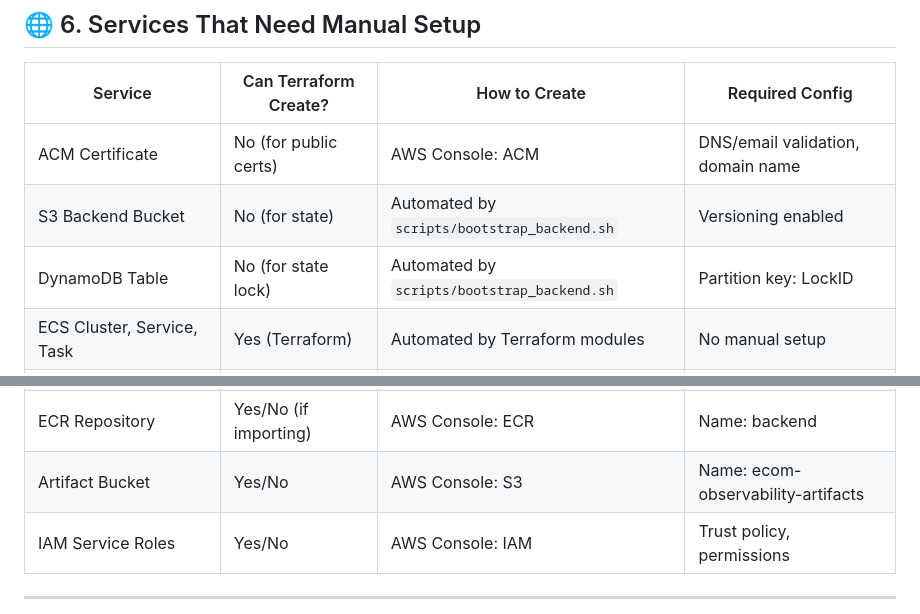
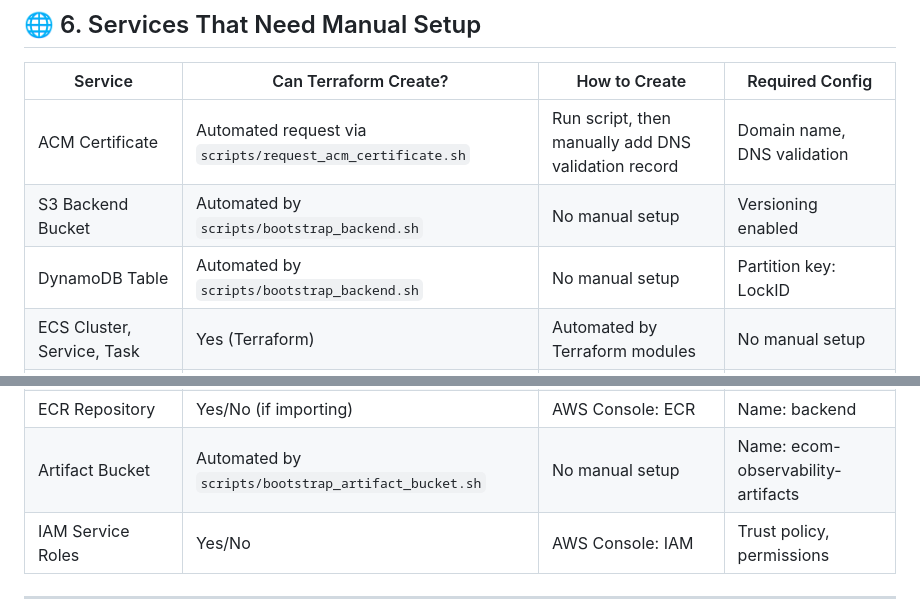
Before and after one commit to lerthy/ECSProject, a Markdown page: DEPLOYMENT_CHECKLIST.md, 2 parts joined by grey strips. Rendered like a GitHub page.

Commit message:
Clarify ACM and artifact bucket automation in checklist

```diff
--- a/DEPLOYMENT_CHECKLIST.md
+++ b/DEPLOYMENT_CHECKLIST.md
@@ -88,9 +88,9 @@ This will create the S3 bucket (`observability-terraform-backend`) and DynamoDB
 
 | Service                   | Can Terraform Create? | How to Create | Required Config |
 |-------------------------- |----------------------|--------------|----------------|
-| ACM Certificate           | No (for public certs) | AWS Console: ACM | DNS/email validation, domain name |
-| S3 Backend Bucket         | No (for state)        | Automated by `scripts/bootstrap_backend.sh` | Versioning enabled |
-| DynamoDB Table            | No (for state lock)   | Automated by `scripts/bootstrap_backend.sh` | Partition key: LockID |
+| ACM Certificate           | Automated request via `scripts/request_acm_certificate.sh` | Run script, then manually add DNS validation record | Domain name, DNS validation |
+| S3 Backend Bucket         | Automated by `scripts/bootstrap_backend.sh` | No manual setup | Versioning enabled |
+| DynamoDB Table            | Automated by `scripts/bootstrap_backend.sh` | No manual setup | Partition key: LockID |
 | ECS Cluster, Service, Task | Yes (Terraform)      | Automated by Terraform modules | No manual setup |
 | ALB, Target Groups, Listeners | Yes (Terraform)      | Automated by Terraform modules | No manual setup |
 | S3 Buckets (frontend, logs) | Yes (Terraform)      | Automated by Terraform modules | No manual setup |
@@ -103,7 +103,7 @@ This will create the S3 bucket (`observability-terraform-backend`) and DynamoDB
 | Route53 Health Checks, Records | Yes (Terraform)      | Automated by Terraform modules | No manual setup |
 | IAM Roles for ECS, X-Ray, Config | Yes (Terraform)      | Automated by Terraform modules | No manual setup |
 | ECR Repository            | Yes/No (if importing) | AWS Console: ECR | Name: backend |
-| Artifact Bucket           | Yes/No               | AWS Console: S3 | Name: ecom-observability-artifacts |
+| Artifact Bucket           | Automated by `scripts/bootstrap_artifact_bucket.sh` | No manual setup | Name: ecom-observability-artifacts |
 | IAM Service Roles         | Yes/No               | AWS Console: IAM | Trust policy, permissions |
 
 ---
```
